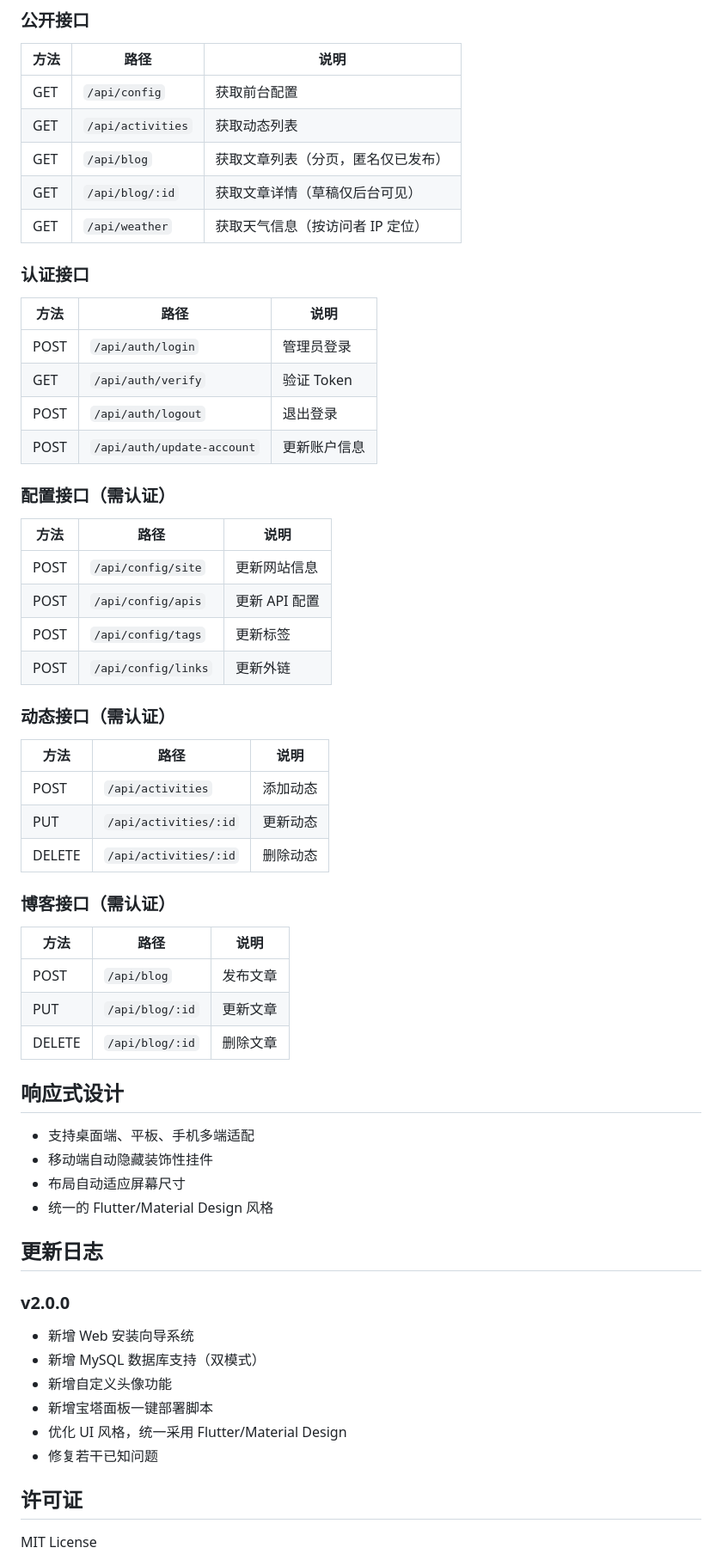
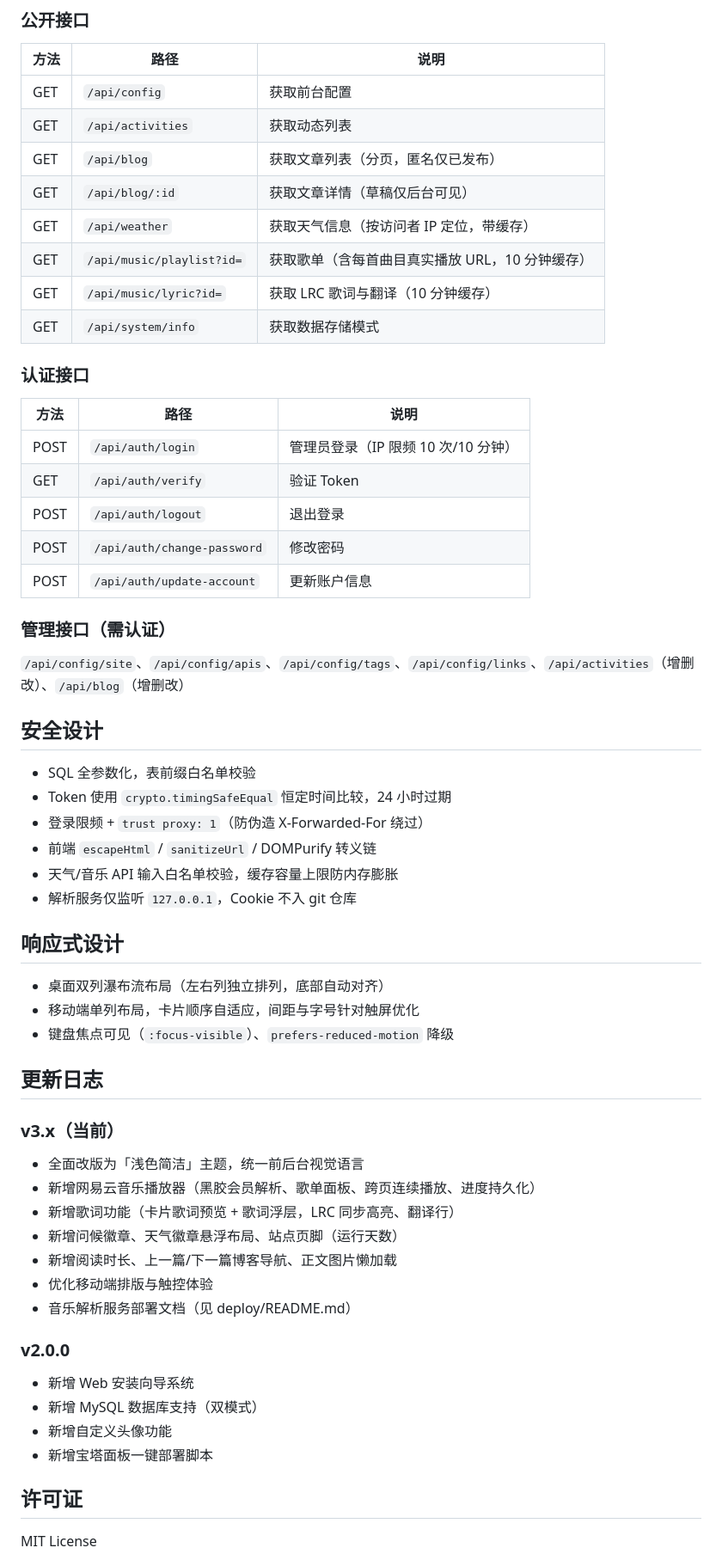
Before and after one commit to inknb/youyou, a Markdown page: README.md, the part around one of its changes. Shown at 86% size. Rendered like a GitHub page.

```diff
--- a/README.md
+++ b/README.md
@@ -211,50 +170,51 @@ server {
 | GET | `/api/activities` | 获取动态列表 |
 | GET | `/api/blog` | 获取文章列表（分页，匿名仅已发布） |
 | GET | `/api/blog/:id` | 获取文章详情（草稿仅后台可见） |
-| GET | `/api/weather` | 获取天气信息（按访问者 IP 定位） |
+| GET | `/api/weather` | 获取天气信息（按访问者 IP 定位，带缓存） |
+| GET | `/api/music/playlist?id=` | 获取歌单（含每首曲目真实播放 URL，10 分钟缓存） |
+| GET | `/api/music/lyric?id=` | 获取 LRC 歌词与翻译（10 分钟缓存） |
+| GET | `/api/system/info` | 获取数据存储模式 |
 
 ### 认证接口
 
 | 方法 | 路径 | 说明 |
 |------|------|------|
-| POST | `/api/auth/login` | 管理员登录 |
+| POST | `/api/auth/login` | 管理员登录（IP 限频 10 次/10 分钟） |
 | GET | `/api/auth/verify` | 验证 Token |
 | POST | `/api/auth/logout` | 退出登录 |
+| POST | `/api/auth/change-password` | 修改密码 |
 | POST | `/api/auth/update-account` | 更新账户信息 |
 
-### 配置接口（需认证）
+### 管理接口（需认证）
 
-| 方法 | 路径 | 说明 |
-|------|------|------|
-| POST | `/api/config/site` | 更新网站信息 |
-| POST | `/api/config/apis` | 更新 API 配置 |
-| POST | `/api/config/tags` | 更新标签 |
-| POST | `/api/config/links` | 更新外链 |
+`/api/config/site`、`/api/config/apis`、`/api/config/tags`、`/api/config/links`、`/api/activities`（增删改）、`/api/blog`（增删改）
 
-### 动态接口（需认证）
+## 安全设计
 
-| 方法 | 路径 | 说明 |
-|------|------|------|
-| POST | `/api/activities` | 添加动态 |
-| PUT | `/api/activities/:id` | 更新动态 |
-| DELETE | `/api/activities/:id` | 删除动态 |
-
-### 博客接口（需认证）
-
-| 方法 | 路径 | 说明 |
-|------|------|------|
-| POST | `/api/blog` | 发布文章 |
-| PUT | `/api/blog/:id` | 更新文章 |
-| DELETE | `/api/blog/:id` | 删除文章 |
+- SQL 全参数化，表前缀白名单校验
+- Token 使用 `crypto.timingSafeEqual` 恒定时间比较，24 小时过期
+- 登录限频 + `trust proxy: 1`（防伪造 X-Forwarded-For 绕过）
+- 前端 `escapeHtml` / `sanitizeUrl` / DOMPurify 转义链
+- 天气/音乐 API 输入白名单校验，缓存容量上限防内存膨胀
+- 解析服务仅监听 `127.0.0.1`，Cookie 不入 git 仓库
 
 ## 响应式设计
 
-- 支持桌面端、平板、手机多端适配
-- 移动端自动隐藏装饰性挂件
-- 布局自动适应屏幕尺寸
-- 统一的 Flutter/Material Design 风格
+- 桌面双列瀑布流布局（左右列独立排列，底部自动对齐）
+- 移动端单列布局，卡片顺序自适应，间距与字号针对触屏优化
+- 键盘焦点可见（`:focus-visible`）、`prefers-reduced-motion` 降级
 
 ## 更新日志
+
+### v3.x（当前）
+
+- 全面改版为「浅色简洁」主题，统一前后台视觉语言
+- 新增网易云音乐播放器（黑胶会员解析、歌单面板、跨页连续播放、进度持久化）
+- 新增歌词功能（卡片歌词预览 + 歌词浮层，LRC 同步高亮、翻译行）
+- 新增问候徽章、天气徽章悬浮布局、站点页脚（运行天数）
+- 新增阅读时长、上一篇/下一篇博客导航、正文图片懒加载
+- 优化移动端排版与触控体验
+- 音乐解析服务部署文档（见 deploy/README.md）
 
 ### v2.0.0
 
@@ -262,8 +222,6 @@ server {
 - 新增 MySQL 数据库支持（双模式）
 - 新增自定义头像功能
 - 新增宝塔面板一键部署脚本
-- 优化 UI 风格，统一采用 Flutter/Material Design
-- 修复若干已知问题
 
 ## 许可证
 
```
Also changed, not shown: other parts of README.md (+63 -104 lines), deploy/README.md (+15 -11 lines).
